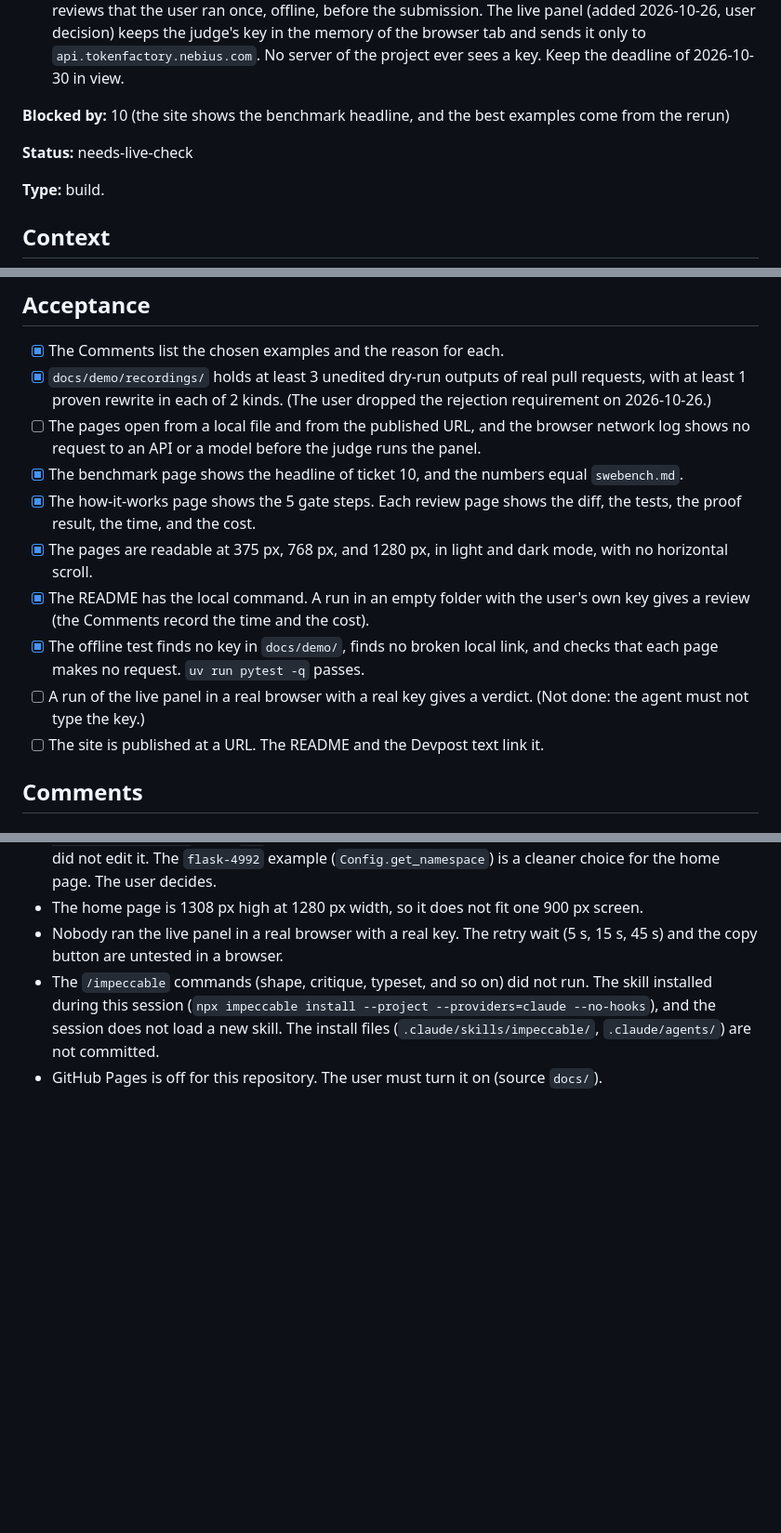
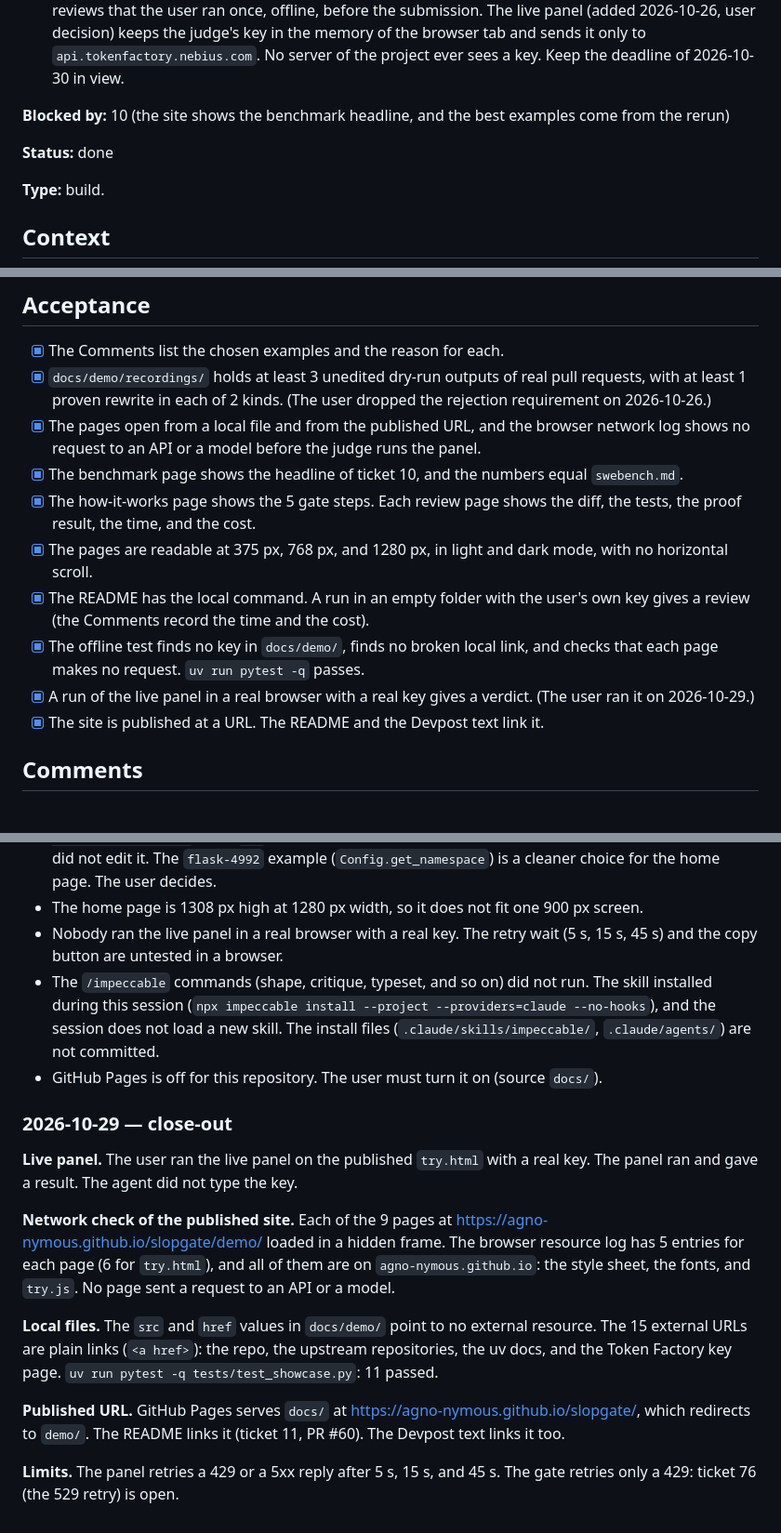
Before and after one commit to agno-nymous/slopgate, a Markdown page: issues/64-showcase-page-with-recorded-reviews.md, 3 parts joined by grey strips. Shown at 93% size. Rendered like a GitHub page; blank space fills up the shorter version.

Commit message:
ticket-64: docs(issues): close ticket 64 and link the real-repo demo pull requests
The user ran the live panel with a real key. The 9 published pages load
only their own files before a run. The README links the 4 slopgate-demo
pull requests on real SWE-bench code.

Co-Authored-By: Claude Opus 5.5 <noreply@anthropic.com>

```diff
--- a/issues/64-showcase-page-with-recorded-reviews.md
+++ b/issues/64-showcase-page-with-recorded-reviews.md
@@ -9,7 +9,7 @@
 
 **Blocked by:** 10 (the site shows the benchmark headline, and the best examples come from the rerun)
 
-**Status:** needs-live-check
+**Status:** done
 
 **Type:** build.
 
@@ -35,14 +35,14 @@ The judging days are 2026-12-01 to 2026-12-15. Static files have no cold start a
 
 - [x] The Comments list the chosen examples and the reason for each.
 - [x] `docs/demo/recordings/` holds at least 3 unedited dry-run outputs of real pull requests, with at least 1 proven rewrite in each of 2 kinds. (The user dropped the rejection requirement on 2026-10-26.)
-- [ ] The pages open from a local file and from the published URL, and the browser network log shows no request to an API or a model before the judge runs the panel.
+- [x] The pages open from a local file and from the published URL, and the browser network log shows no request to an API or a model before the judge runs the panel.
 - [x] The benchmark page shows the headline of ticket 10, and the numbers equal `swebench.md`.
 - [x] The how-it-works page shows the 5 gate steps. Each review page shows the diff, the tests, the proof result, the time, and the cost.
 - [x] The pages are readable at 375 px, 768 px, and 1280 px, in light and dark mode, with no horizontal scroll.
 - [x] The README has the local command. A run in an empty folder with the user's own key gives a review (the Comments record the time and the cost).
 - [x] The offline test finds no key in `docs/demo/`, finds no broken local link, and checks that each page makes no request. `uv run pytest -q` passes.
-- [ ] A run of the live panel in a real browser with a real key gives a verdict. (Not done: the agent must not type the key.)
-- [ ] The site is published at a URL. The README and the Devpost text link it.
+- [x] A run of the live panel in a real browser with a real key gives a verdict. (The user ran it on 2026-10-29.)
+- [x] The site is published at a URL. The README and the Devpost text link it.
 
 ## Comments
 
@@ -123,3 +123,15 @@ I did not fix: the `items_of` branch for inline suggestions has no test (no reco
 - Nobody ran the live panel in a real browser with a real key. The retry wait (5 s, 15 s, 45 s) and the copy button are untested in a browser.
 - The `/impeccable` commands (shape, critique, typeset, and so on) did not run. The skill installed during this session (`npx impeccable install --project --providers=claude --no-hooks`), and the session does not load a new skill. The install files (`.claude/skills/impeccable/`, `.claude/agents/`) are not committed.
 - GitHub Pages is off for this repository. The user must turn it on (source `docs/`).
+
+### 2026-10-29 — close-out
+
+**Live panel.** The user ran the live panel on the published `try.html` with a real key. The panel ran and gave a result. The agent did not type the key.
+
+**Network check of the published site.** Each of the 9 pages at https://agno-nymous.github.io/slopgate/demo/ loaded in a hidden frame. The browser resource log has 5 entries for each page (6 for `try.html`), and all of them are on `agno-nymous.github.io`: the style sheet, the fonts, and `try.js`. No page sent a request to an API or a model.
+
+**Local files.** The `src` and `href` values in `docs/demo/` point to no external resource. The 15 external URLs are plain links (`<a href>`): the repo, the upstream repositories, the uv docs, and the Token Factory key page. `uv run pytest -q tests/test_showcase.py`: 11 passed.
+
+**Published URL.** GitHub Pages serves `docs/` at https://agno-nymous.github.io/slopgate/, which redirects to `demo/`. The README links it (ticket 11, PR #60). The Devpost text links it too.
+
+**Limits.** The panel retries a 429 or a 5xx reply after 5 s, 15 s, and 45 s. The gate retries only a 429: ticket 76 (the 529 retry) is open.
```
Also changed, not shown: README.md (+1 -1 lines), issues/ROADMAP.md (+2 -2 lines).
